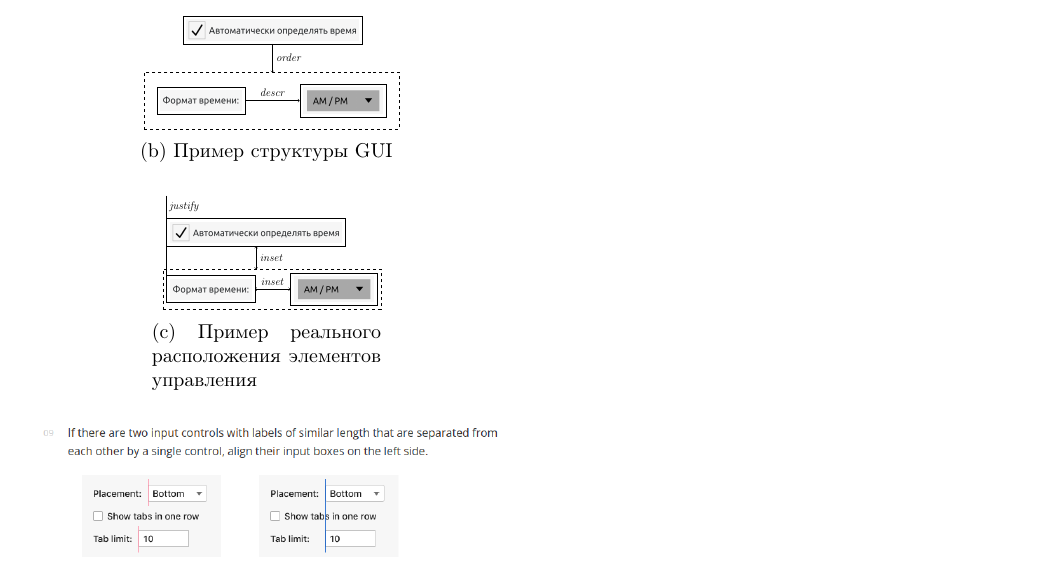
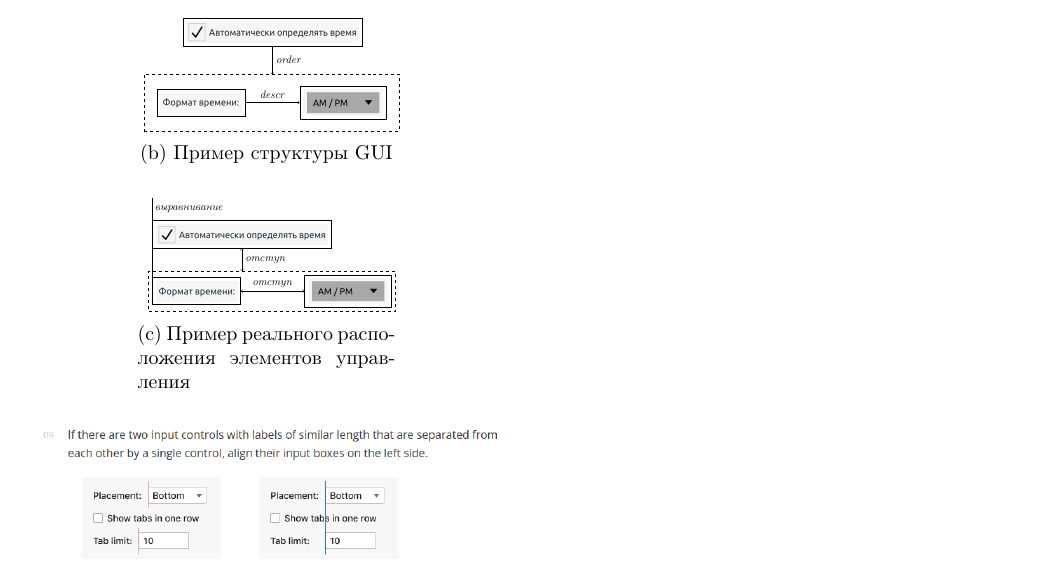
Before and after one commit to PLTools/papers, a LaTeX document (prog-2025/rus/mainrus.tex, which reads prog-2025/rus/900figures.tex): part of page 13 of 15, cut so that both start at the same text. Compiled offline with pdfLaTeX; the source files are stored in an older character set and shown here as Unicode.

Commit message:
Polish structure-layout picture.

```diff
--- a/prog-2025/rus/900figures.tex
+++ b/prog-2025/rus/900figures.tex
@@ -26,17 +26,16 @@
 	\subfloat[Пример реального расположения элементов управления\label{form1-layout}]{
 		\scalebox{0.5}{
 			\begin{tikzpicture}
-				\node (label) at (7.93, 2.9) {\emph{justify}};
+				\node (label) at (8.6, 2.9) {\emph{выравнивание}};
 				\node[rectangle,draw] (check) at (10.46, 2) {\includegraphics[scale=0.2]{../eng/check_rus.png}};
 				\node[rectangle,draw] (label) at (8.86, 0) {\includegraphics[scale=0.2]{../eng/label_rus.png}};
-				\node[rectangle,draw] (combo) at (13.2, 0) {\includegraphics[scale=0.2]{../eng/combo_rus.png}};
+				\node[rectangle,draw] (combo) at (14.2, 0) {\includegraphics[scale=0.2]{../eng/combo_rus.png}};
 				\begin{scope}
 					\node[rectangle,dashed,draw,fit=(label)(combo)] (composite) (0, 0) {};
 				\end{scope}
-				\path[draw,<->] (label.east) -- node[above] {\emph{inset}} (combo.west);
-				\path[draw,<->] (check.south) -- node[right] {\emph{inset}} (10.46,0.71);
-				\path[draw,-] (7.3, 3.3) -- (7.3, 0);
- 	\end{tikzpicture}}}
+				\path[draw,<->] (label.east) -- node[above] {\emph{отступ}} (combo.west);
+				\path[draw,<->] (check.south) -- node[right] {\emph{отступ}} (10.46,0.71);
+				\path[draw,-] (7.3, 3.3) -- (7.3, 0);. 	\end{tikzpicture}}}
 	\vskip5mm
 	\subfloat[Пример правила предписания\label{gdrule}]{
 		\includegraphics[scale=0.35]{../eng/jbg-09.png}
```
